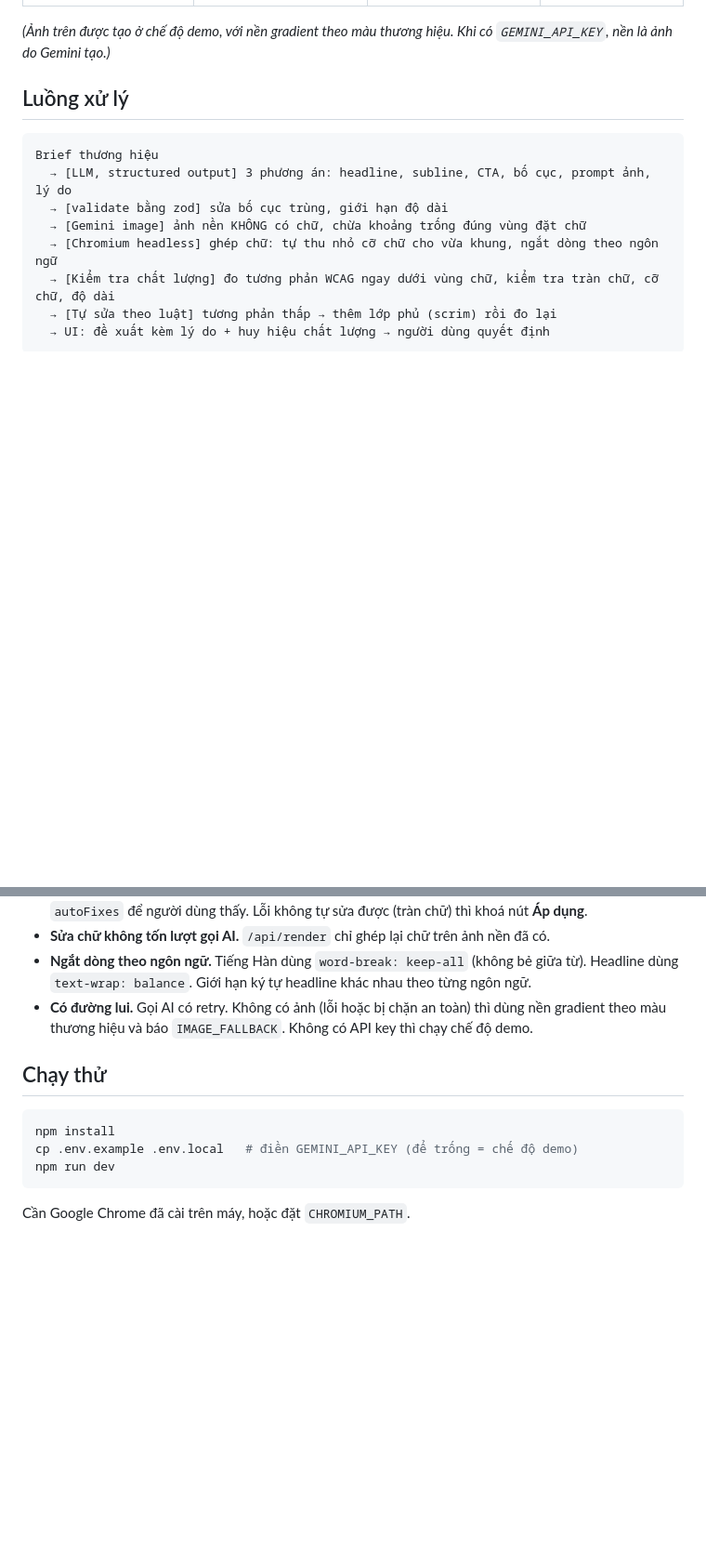
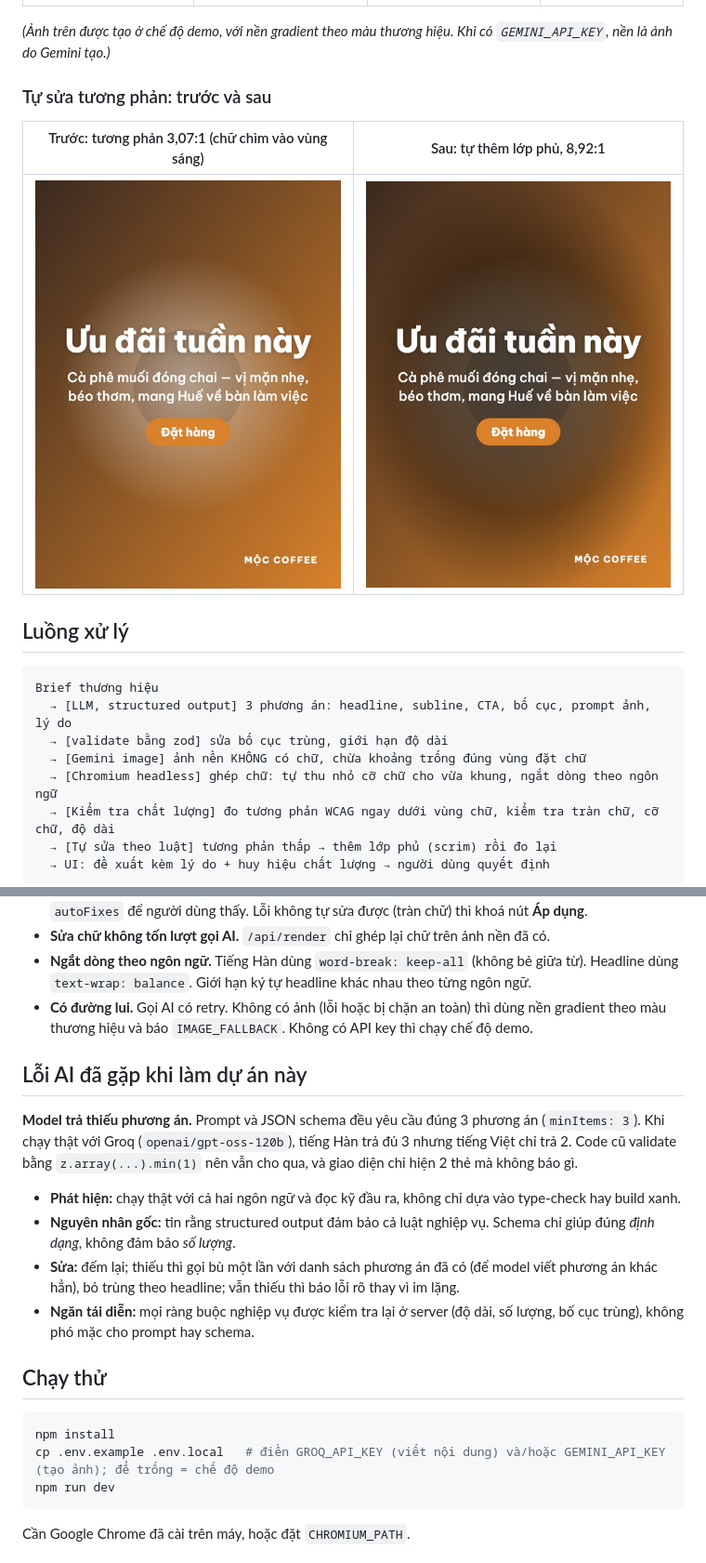
Before and after one commit to thuongton98/ai-poster-studio, a Markdown page: README.md, 2 parts joined by grey strips. Shown at 93% size. Drawn GitHub-style; pictures changed too: docs/contrast-after.jpg (added), docs/contrast-before.jpg (added); blank space fills up the shorter version.

Commit message:
Docs: contrast auto-fix before/after, real AI bug write-up, Groq setup
Co-Authored-By: Claude Opus 5.5 <noreply@anthropic.com>

````diff
--- a/README.md
+++ b/README.md
@@ -9,6 +9,12 @@ Hỗ trợ **tiếng Việt, tiếng Hàn, tiếng Anh** và 3 tỉ lệ 1:1, 3:
 | ![](docs/poster-vi-3x4-top.jpg) | ![](docs/poster-vi-3x4-bottom.jpg) | ![](docs/poster-vi-3x4-center.jpg) | ![](docs/poster-ko-9x16.jpg) |
 
 *(Ảnh trên được tạo ở chế độ demo, với nền gradient theo màu thương hiệu. Khi có `GEMINI_API_KEY`, nền là ảnh do Gemini tạo.)*
+
+### Tự sửa tương phản: trước và sau
+
+| Trước: tương phản 3,07:1 (chữ chìm vào vùng sáng) | Sau: tự thêm lớp phủ, 8,92:1 |
+|---|---|
+| ![](docs/contrast-before.jpg) | ![](docs/contrast-after.jpg) |
 
 ## Luồng xử lý
 
@@ -33,11 +39,20 @@ Brief thương hiệu
 - **Ngắt dòng theo ngôn ngữ.** Tiếng Hàn dùng `word-break: keep-all` (không bẻ giữa từ). Headline dùng `text-wrap: balance`. Giới hạn ký tự headline khác nhau theo từng ngôn ngữ.
 - **Có đường lui.** Gọi AI có retry. Không có ảnh (lỗi hoặc bị chặn an toàn) thì dùng nền gradient theo màu thương hiệu và báo `IMAGE_FALLBACK`. Không có API key thì chạy chế độ demo.
 
+## Lỗi AI đã gặp khi làm dự án này
+
+**Model trả thiếu phương án.** Prompt và JSON schema đều yêu cầu đúng 3 phương án (`minItems: 3`). Khi chạy thật với Groq (`openai/gpt-oss-120b`), tiếng Hàn trả đủ 3 nhưng tiếng Việt chỉ trả 2. Code cũ validate bằng `z.array(...).min(1)` nên vẫn cho qua, và giao diện chỉ hiện 2 thẻ mà không báo gì.
+
+- **Phát hiện:** chạy thật với cả hai ngôn ngữ và đọc kỹ đầu ra, không chỉ dựa vào type-check hay build xanh.
+- **Nguyên nhân gốc:** tin rằng structured output đảm bảo cả luật nghiệp vụ. Schema chỉ giúp đúng *định dạng*, không đảm bảo *số lượng*.
+- **Sửa:** đếm lại; thiếu thì gọi bù một lần với danh sách phương án đã có (để model viết phương án khác hẳn), bỏ trùng theo headline; vẫn thiếu thì báo lỗi rõ thay vì im lặng.
+- **Ngăn tái diễn:** mọi ràng buộc nghiệp vụ được kiểm tra lại ở server (độ dài, số lượng, bố cục trùng), không phó mặc cho prompt hay schema.
+
 ## Chạy thử
 
 ```bash
 npm install
-cp .env.example .env.local   # điền GEMINI_API_KEY (để trống = chế độ demo)
+cp .env.example .env.local   # điền GROQ_API_KEY (viết nội dung) và/hoặc GEMINI_API_KEY (tạo ảnh); để trống = chế độ demo
 npm run dev
 ```
 
````
Also changed, not shown: 1 other file.
